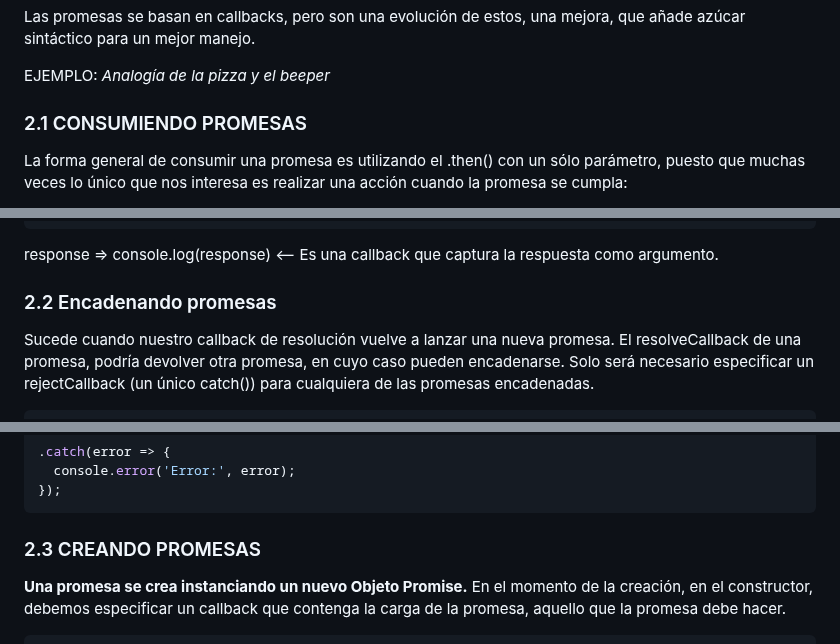
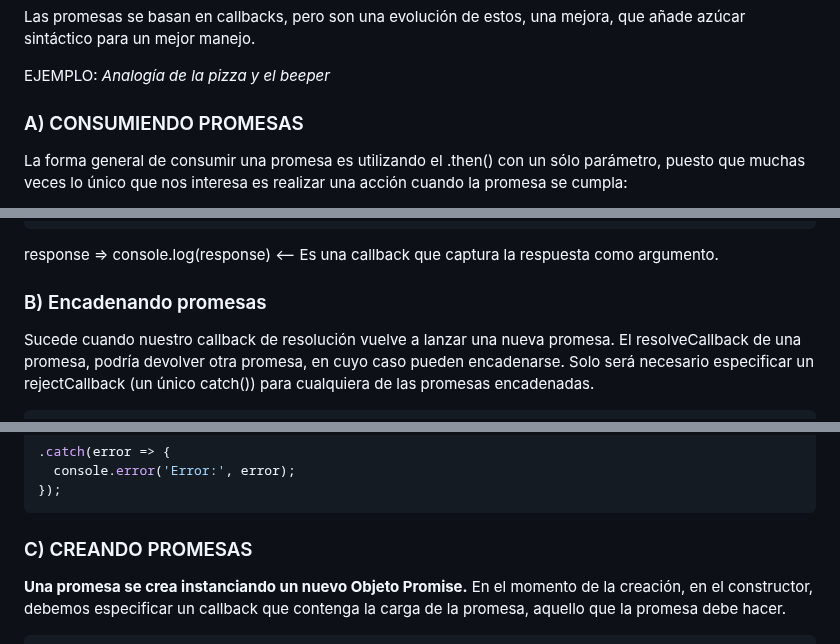
Before and after one commit to soniasalido/languages, a Markdown page: 01-javascript/Teoria/203 asynchronous javascript.md, 3 parts joined by grey strips. Rendered like a GitHub page.

````diff
--- a/01-javascript/Teoria/203 asynchronous javascript.md
+++ b/01-javascript/Teoria/203 asynchronous javascript.md
@@ -102,7 +102,7 @@ Las promesas se basan en callbacks, pero son una evolución de estos, una mejora
 EJEMPLO: *Analogía de la pizza y el beeper*
 
 
-### 2.1 CONSUMIENDO PROMESAS
+### A) CONSUMIENDO PROMESAS
 La forma general de consumir una promesa es utilizando el .then() con un sólo parámetro, puesto que muchas veces lo único que nos interesa es realizar una acción cuando la promesa se cumpla:
 
 Cuando llamamos a una función asíncrona implementada con Promesas, nos devolverá inmediatamente un objeto promesa como garantía de que la operación asíncrona se ha puesto en marcha y finalizará en algún momento, ya sea con éxito o con fallo. Una vez que tengamos el objeto promesa en nuestro poder, lo usamos para registrar 2 callbacks:
@@ -128,7 +128,7 @@ fetch("https://api.github.com/users/lemoncode")
 response => console.log(response) ⟵ Es una callback que captura la respuesta como argumento.
 
 
-### 2.2 Encadenando promesas
+### B) Encadenando promesas
 Sucede cuando nuestro callback de resolución vuelve a lanzar una nueva promesa. El resolveCallback de una promesa, podría devolver otra promesa, en cuyo caso pueden encadenarse. Solo será necesario especificar un rejectCallback (un único catch()) para cualquiera de las promesas encadenadas.
 
 ```js
@@ -272,7 +272,7 @@ fetch('https://api.example.com/data')
 ```
 
 
-### 2.3 CREANDO PROMESAS
+### C) CREANDO PROMESAS
 
 **Una promesa se crea instanciando un nuevo Objeto Promise.** En el momento de la creación, en el constructor, debemos especificar un callback que contenga la carga de la promesa, aquello que la promesa debe hacer.
 ```js
````
Also changed, not shown: other parts of 01-javascript/Teoria/203 asynchronous javascript.md (+22 -22 lines).
